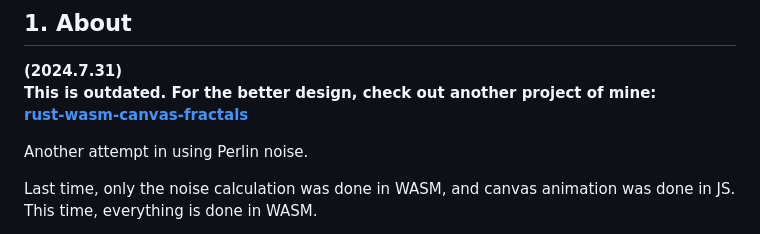
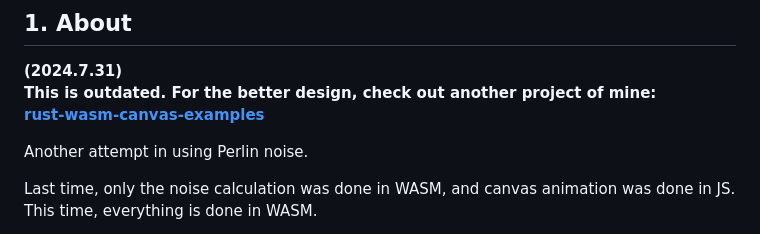
Before and after one commit to minagawah/perlin-experiment-2, a Markdown page: README.md, the part around the change. Drawn GitHub-style.

```diff
--- a/README.md
+++ b/README.md
@@ -10,7 +10,7 @@ Another attempt in using Perlin noise.
 
 **(2024.7.31)
 This is outdated. For the better design, check out another project of mine:
-[rust-wasm-canvas-fractals](https://github.com/minagawah/rust-wasm-canvas-fractals/)**
+[rust-wasm-canvas-examples](https://github.com/minagawah/rust-wasm-canvas-example/)**
 
 Another attempt in using Perlin noise.
 
```
